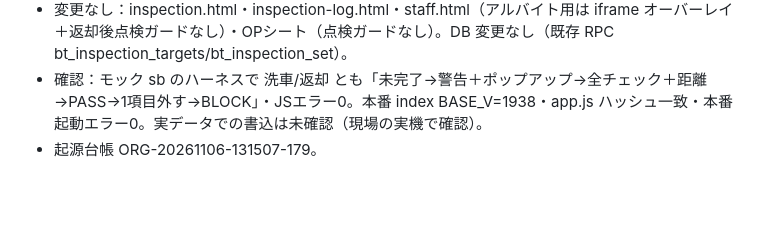
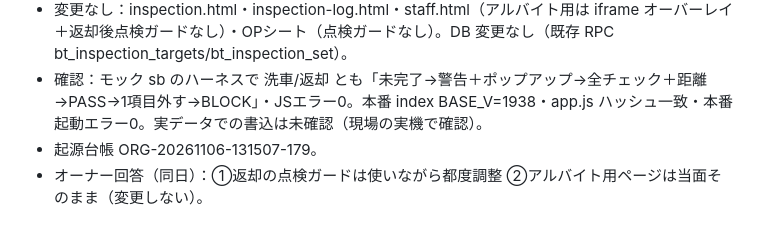
Before and after one commit to buddica-touring/app, a Markdown page: docs/claude-log/2026-11.md, the part around the change. Drawn GitHub-style; blank space fills up the shorter version.

Commit message:
docs(BT): 点検ポップアップのオーナー回答を記録
Co-Authored-By: Claude Opus 5.5 <noreply@anthropic.com>

```diff
--- a/docs/claude-log/2026-11.md
+++ b/docs/claude-log/2026-11.md
@@ -17,3 +17,4 @@
 - 変更なし：inspection.html・inspection-log.html・staff.html（アルバイト用は iframe オーバーレイ＋返却後点検ガードなし）・OPシート（点検ガードなし）。DB 変更なし（既存 RPC bt_inspection_targets/bt_inspection_set）。
 - 確認：モック sb のハーネスで 洗車/返却 とも「未完了→警告＋ポップアップ→全チェック＋距離→PASS→1項目外す→BLOCK」・JSエラー0。本番 index BASE_V=1938・app.js ハッシュ一致・本番起動エラー0。実データでの書込は未確認（現場の実機で確認）。
 - 起源台帳 ORG-20261106-131507-179。
+- オーナー回答（同日）：①返却の点検ガードは使いながら都度調整 ②アルバイト用ページは当面そのまま（変更しない）。
```
